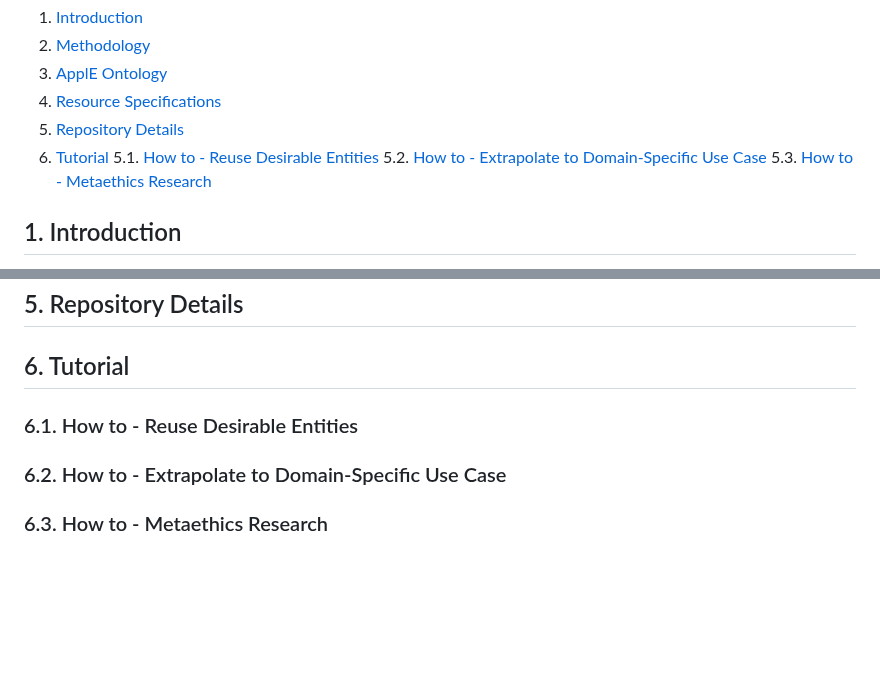
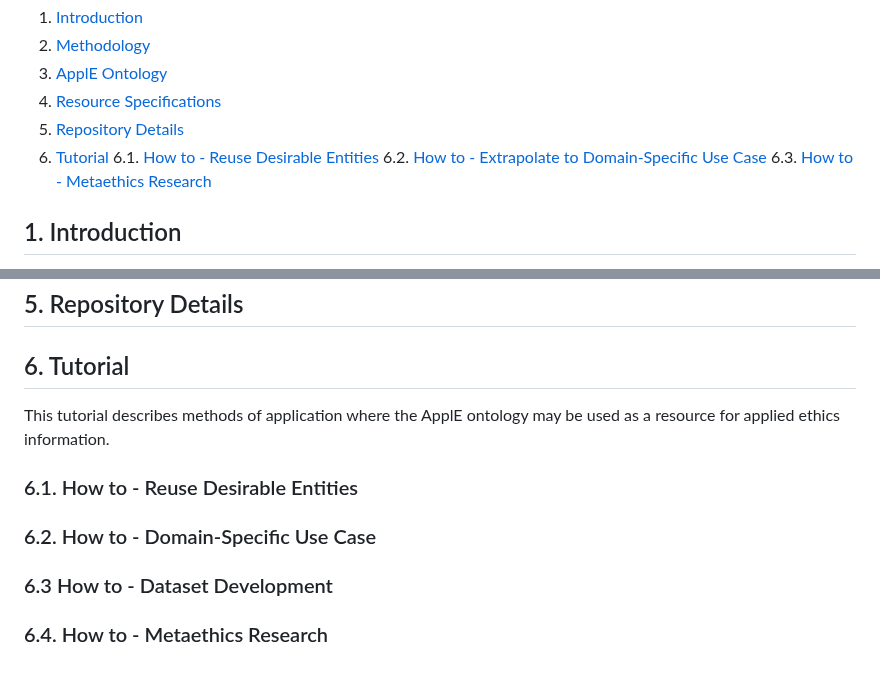
Before and after one commit to kracr/applied-ethics-ontology, a Markdown page: README.md, 2 parts joined by grey strips. GitHub-like rendering; blank space fills up the shorter version.

```diff
--- a/README.md
+++ b/README.md
@@ -15,9 +15,9 @@ Table of Contents:
 4. [Resource Specifications](#resourcespec)
 5. [Repository Details](#repo)
 6. [Tutorial](#tut)
-  5.1. [How to - Reuse Desirable Entities](#a)
-  5.2. [How to - Extrapolate to Domain-Specific Use Case](#b)
-  5.3. [How to - Metaethics Research](#c)
+   6.1. [How to - Reuse Desirable Entities](#a)
+   6.2. [How to - Extrapolate to Domain-Specific Use Case](#b)
+   6.3. [How to - Metaethics Research](#c)
 
 <a name="intro"></a>
 ## 1. Introduction
@@ -61,12 +61,15 @@ During the initial phase, informal competency questions were created to gauge th
 
 <a name="tut"></a>
 ## 6. Tutorial
-
+This tutorial describes methods of application where the ApplE ontology may be used as a resource for applied ethics information.
 <a name="a"></a>
 ###  6.1. How to - Reuse Desirable Entities
 
 <a name="b"></a>
-###  6.2. How to - Extrapolate to Domain-Specific Use Case
+###  6.2. How to - Domain-Specific Use Case
 
 <a name="c"></a>
-###  6.3. How to - Metaethics Research
+###  6.3 How to - Dataset Development
+
+<a name="d"></a>
+###  6.4. How to - Metaethics Research
```
